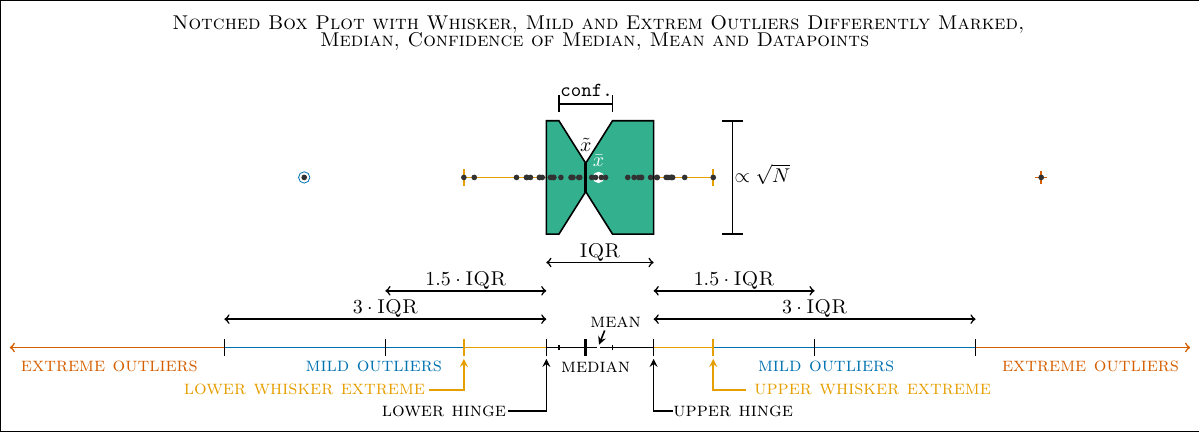
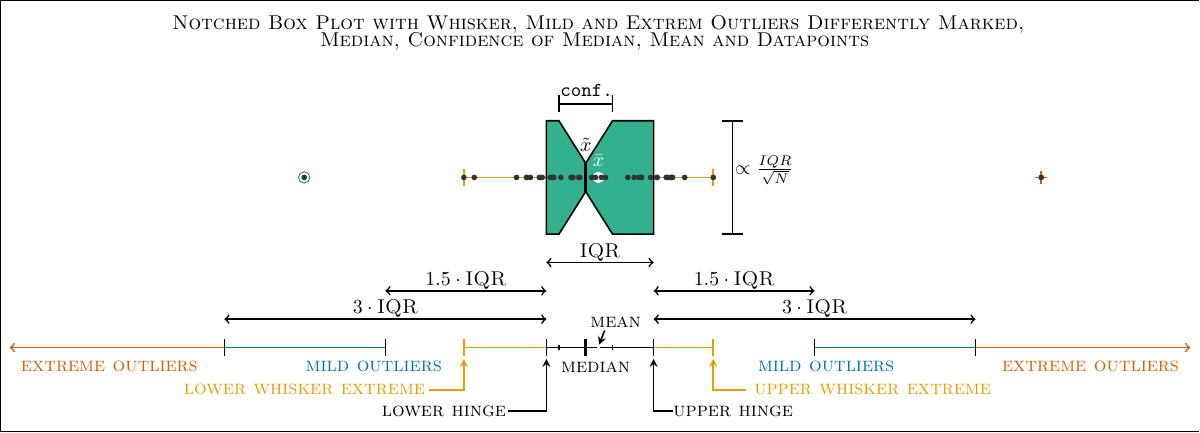
Before and after one commit to ChristianDerricks/tikz, a LaTeX figure (Box_plot_with_whisker_and_outliers/Box_plot_with_whisker_and_outliers.tex): the whole page. Compiled offline with pdfLaTeX.

Commit message:
Update Box_plot_with_whisker_and_outliers.tex

```diff
--- a/Box_plot_with_whisker_and_outliers/Box_plot_with_whisker_and_outliers.tex
+++ b/Box_plot_with_whisker_and_outliers/Box_plot_with_whisker_and_outliers.tex
@@ -39,7 +39,7 @@
 
 	% in this example the width is not proportional to the number of observations
 	\draw (1.35*\IQR,0) -- (1.35*\IQR,2)%
-		node[pos=0.5,above, xshift = 15, yshift = -7.5]{$\propto \sqrt{N}$};
+		node[pos=0.5,above, xshift = 16, yshift = -7.5]{$\propto \frac{IQR}{\sqrt{N}}$};
 	\draw (1.25*\IQR,0) -- (1.45*\IQR,0);%
 	\draw (1.25*\IQR,2) -- (1.45*\IQR,2);%
 
@@ -132,8 +132,8 @@
 	\draw (3,2) node[xshift = -80, yshift=1.7cm]{$ \textsc{Notched Box Plot with Whisker, Mild and Extrem Outliers Differently Marked,}$};%
 	\draw (3,2) node[xshift = -80, yshift=1.4cm]{$ \textsc{Median, Confidence of Median, Mean and Datapoints }$};%
 
-	\draw [color = cb-blue] (\lowerhinge-3*\IQR,-2) -- (\lowerwhiskerextreme,-2);%
-	\draw [color = cb-blue] (\upperwhiskerextreme,-2) -- (\upperhinge+3*\IQR,-2);%
+	\draw [color = cb-blue] (\lowerhinge-3*\IQR,-2) -- (\lowerhinge-1.5*\IQR,-2);%
+	\draw [color = cb-blue] (\upperhinge+1.5*\IQR,-2) -- (\upperhinge+3*\IQR,-2);%
 
 	\draw [color = cb-orange] (\lowerhinge,-2) -- (\lowerwhiskerextreme,-2);%
 	\draw [color = cb-orange] (\upperhinge,-2) -- (\upperwhiskerextreme,-2);%
```
